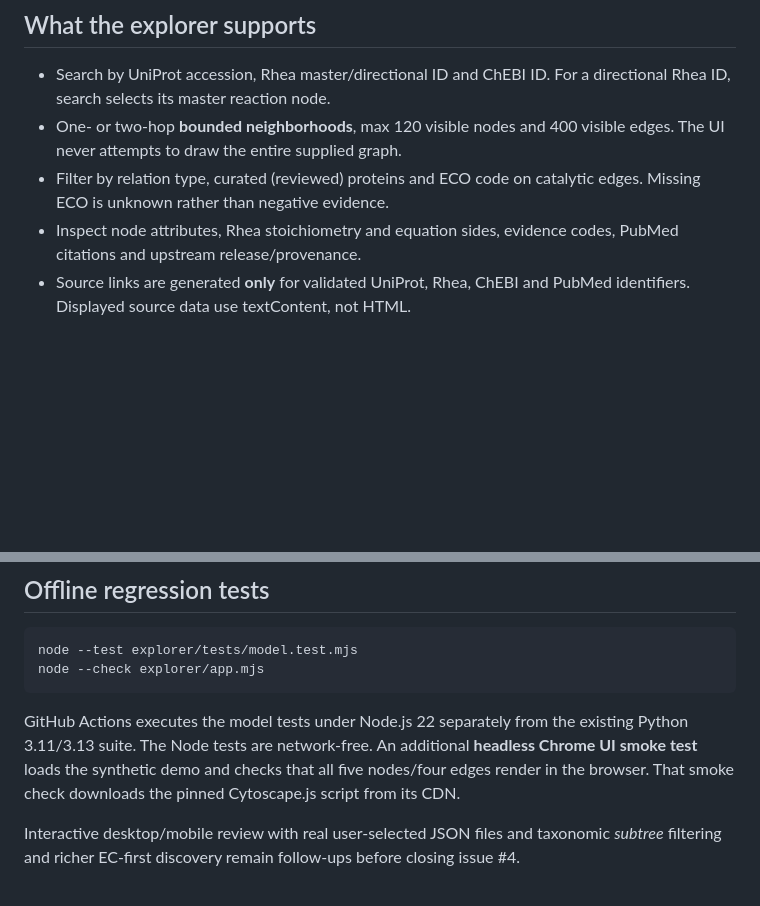
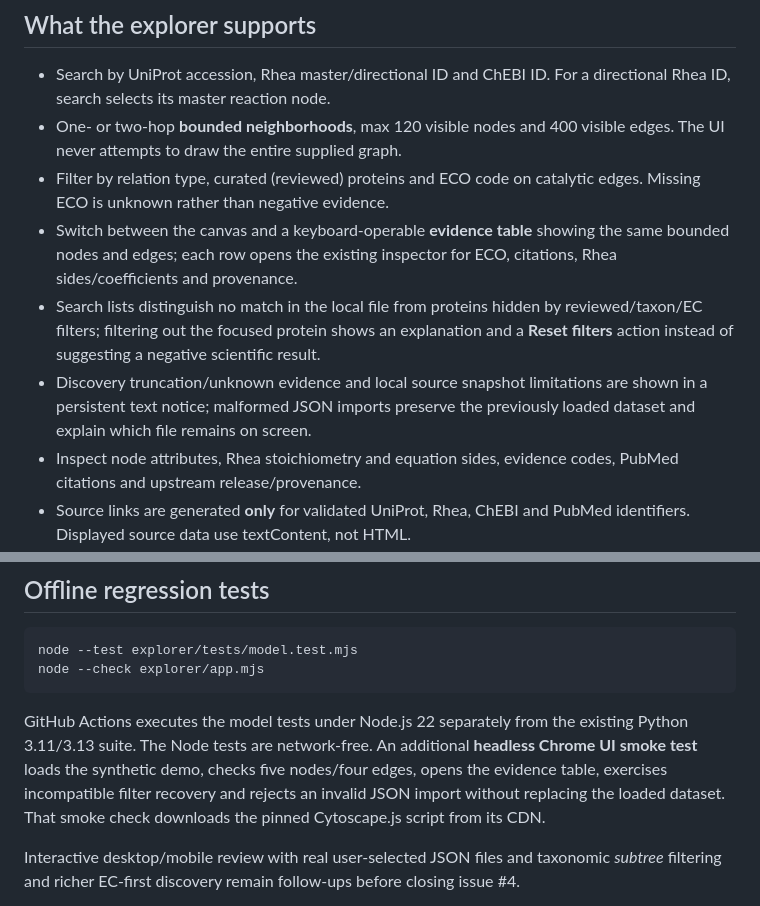
Before and after one commit to VasilijEpishkin/EnzymeInfoCollector, a Markdown page: explorer/README.md, 2 parts joined by grey strips. Drawn GitHub-style; blank space fills up the shorter version.

Commit message:
docs(explorer): document table, source notices and filter recovery

```diff
--- a/explorer/README.md
+++ b/explorer/README.md
@@ -35,6 +35,15 @@ license notice.
   visible edges. The UI never attempts to draw the entire supplied graph.
 - Filter by relation type, curated (reviewed) proteins and ECO code on
   catalytic edges. Missing ECO is unknown rather than negative evidence.
+- Switch between the canvas and a keyboard-operable **evidence table** showing the
+  same bounded nodes and edges; each row opens the existing inspector for ECO,
+  citations, Rhea sides/coefficients and provenance.
+- Search lists distinguish no match in the local file from proteins hidden by
+  reviewed/taxon/EC filters; filtering out the focused protein shows an explanation
+  and a **Reset filters** action instead of suggesting a negative scientific result.
+- Discovery truncation/unknown evidence and local source snapshot limitations
+  are shown in a persistent text notice; malformed JSON imports preserve the
+  previously loaded dataset and explain which file remains on screen.
 - Inspect node attributes, Rhea stoichiometry and equation sides, evidence
   codes, PubMed citations and upstream release/provenance.
 - Source links are generated **only** for validated UniProt, Rhea, ChEBI
@@ -74,8 +83,9 @@ node --check explorer/app.mjs
 
 GitHub Actions executes the model tests under Node.js 22 separately from
 the existing Python 3.11/3.13 suite. The Node tests are network-free.
-An additional **headless Chrome UI smoke test** loads the synthetic demo and
-checks that all five nodes/four edges render in the browser. That smoke check
+An additional **headless Chrome UI smoke test** loads the synthetic demo, checks
+five nodes/four edges, opens the evidence table, exercises incompatible filter
+recovery and rejects an invalid JSON import without replacing the loaded dataset. That smoke check
 downloads the pinned Cytoscape.js script from its CDN.
 
 Interactive desktop/mobile review with real user-selected JSON files and
```
